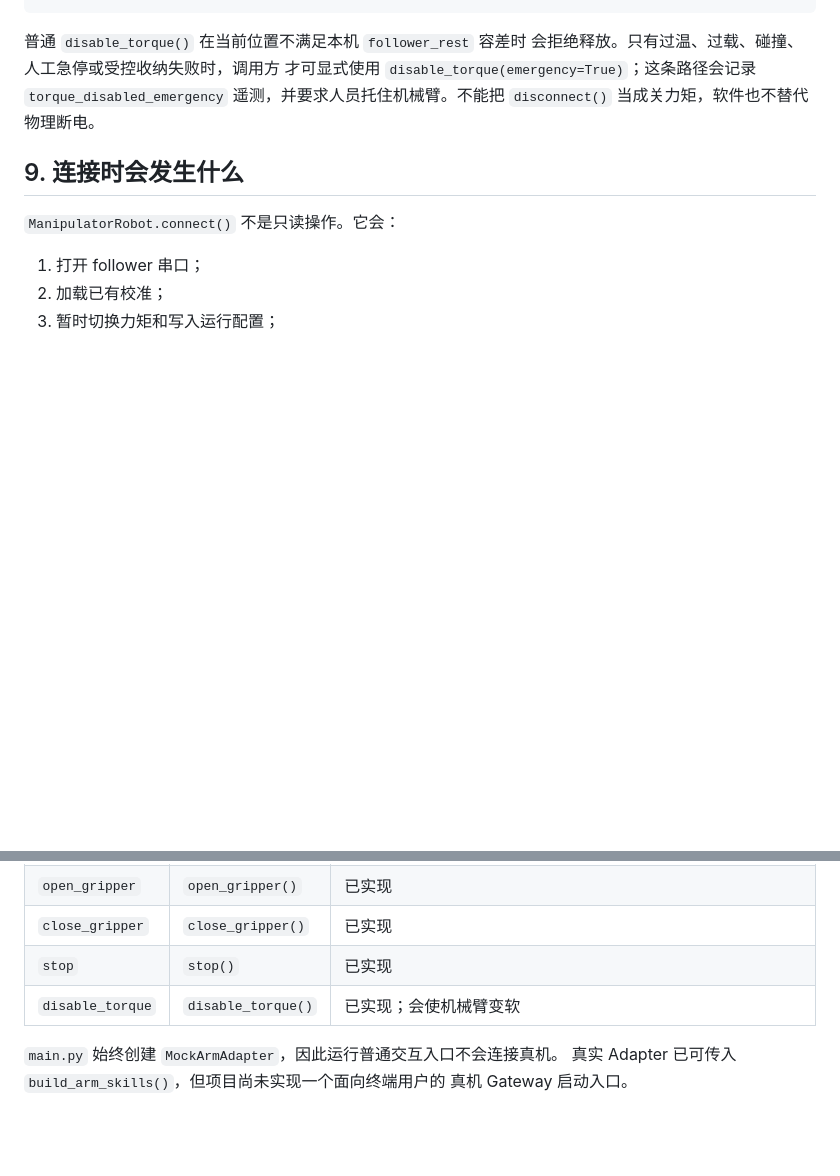
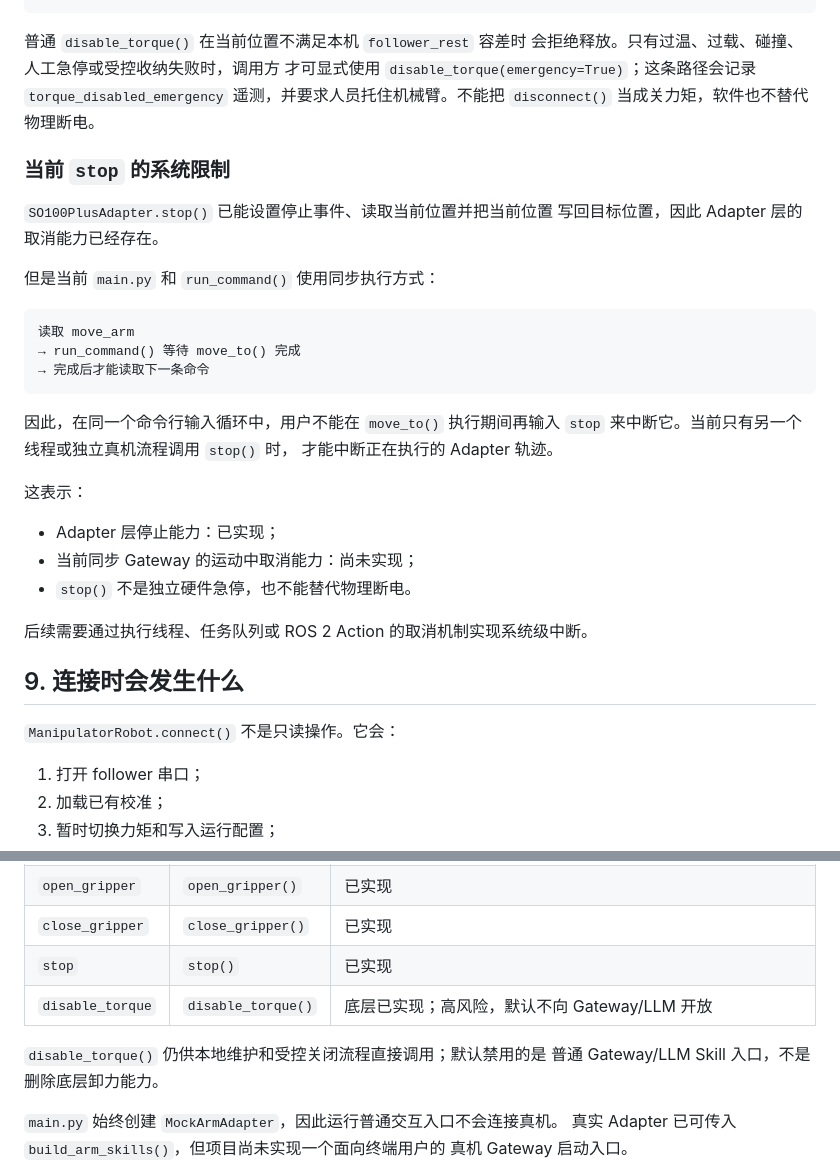
Before and after one commit to Alex-Lucifer-L/ros-claw, a Markdown page: docs/arm_actions.md, 2 parts joined by grey strips. Rendered like a GitHub page; blank space fills up the shorter version.

Commit message:
Clarify arm stop and torque release behavior

````diff
--- a/docs/arm_actions.md
+++ b/docs/arm_actions.md
@@ -464,6 +464,31 @@ adapter.stop()
 `torque_disabled_emergency` 遥测，并要求人员托住机械臂。不能把
 `disconnect()` 当成关力矩，软件也不替代物理断电。
 
+### 当前 `stop` 的系统限制
+
+`SO100PlusAdapter.stop()` 已能设置停止事件、读取当前位置并把当前位置
+写回目标位置，因此 Adapter 层的取消能力已经存在。
+
+但是当前 `main.py` 和 `run_command()` 使用同步执行方式：
+
+```text
+读取 move_arm
+→ run_command() 等待 move_to() 完成
+→ 完成后才能读取下一条命令
+```
+
+因此，在同一个命令行输入循环中，用户不能在 `move_to()` 执行期间再输入
+`stop` 来中断它。当前只有另一个线程或独立真机流程调用 `stop()` 时，
+才能中断正在执行的 Adapter 轨迹。
+
+这表示：
+
+- Adapter 层停止能力：已实现；
+- 当前同步 Gateway 的运动中取消能力：尚未实现；
+- `stop()` 不是独立硬件急停，也不能替代物理断电。
+
+后续需要通过执行线程、任务队列或 ROS 2 Action 的取消机制实现系统级中断。
+
 ## 9. 连接时会发生什么
 
 `ManipulatorRobot.connect()` 不是只读操作。它会：
@@ -530,7 +555,10 @@ adapter.disconnect_cameras()
 | `open_gripper` | `open_gripper()` | 已实现 |
 | `close_gripper` | `close_gripper()` | 已实现 |
 | `stop` | `stop()` | 已实现 |
-| `disable_torque` | `disable_torque()` | 已实现；会使机械臂变软 |
+| `disable_torque` | `disable_torque()` | 底层已实现；高风险，默认不向 Gateway/LLM 开放 |
+
+`disable_torque()` 仍供本地维护和受控关闭流程直接调用；默认禁用的是
+普通 Gateway/LLM Skill 入口，不是删除底层卸力能力。
 
 `main.py` 始终创建 `MockArmAdapter`，因此运行普通交互入口不会连接真机。
 真实 Adapter 已可传入 `build_arm_skills()`，但项目尚未实现一个面向终端用户的
````
